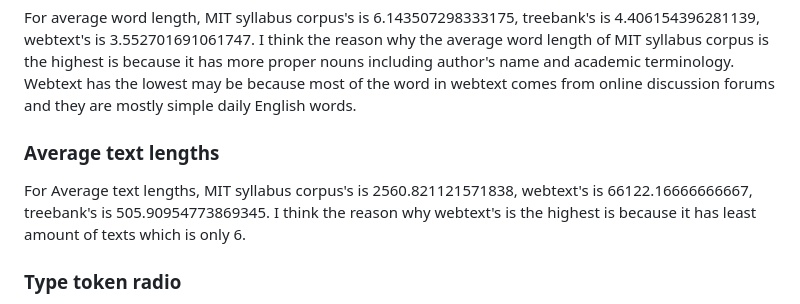
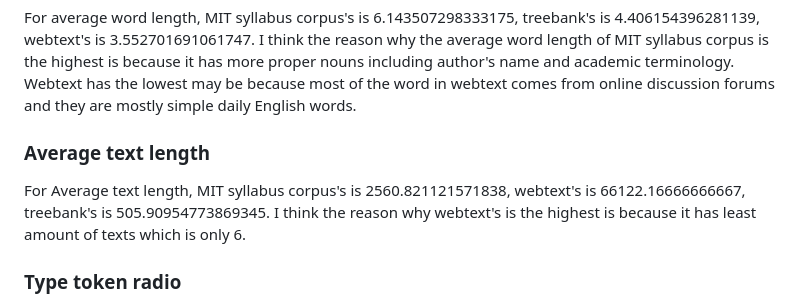
Before and after one commit to jaeihn/Corpus-Annotation-MIT-OpenCourseware, a Markdown page: milestone_2/corpus_analysis.md, the part around the change. Drawn GitHub-style.

Commit message:
Update corpus_analysis.md 20230304_v3

```diff
--- a/milestone_2/corpus_analysis.md
+++ b/milestone_2/corpus_analysis.md
@@ -11,9 +11,9 @@ For number of words, MIT syllabus corpus has 6256086 words, treebank corpus has
 
 For average word length, MIT syllabus corpus's is 6.143507298333175, treebank's is 4.406154396281139, webtext's is 3.552701691061747. I think the reason why the average word length of MIT syllabus corpus is the highest is because it has more proper nouns including author's name and academic terminology. Webtext has the lowest may be because most of the word in webtext comes from online discussion forums and they are mostly simple daily English words.
 
-### Average text lengths
+### Average text length
 
-For Average text lengths, MIT syllabus corpus's is 2560.821121571838, webtext's is 66122.16666666667, treebank's is 505.90954773869345. I think the reason why webtext's is the highest is because it has least amount of texts which is only 6.
+For Average text length, MIT syllabus corpus's is 2560.821121571838, webtext's is 66122.16666666667, treebank's is 505.90954773869345. I think the reason why webtext's is the highest is because it has least amount of texts which is only 6.
 
 ### Type token radio
 
```
